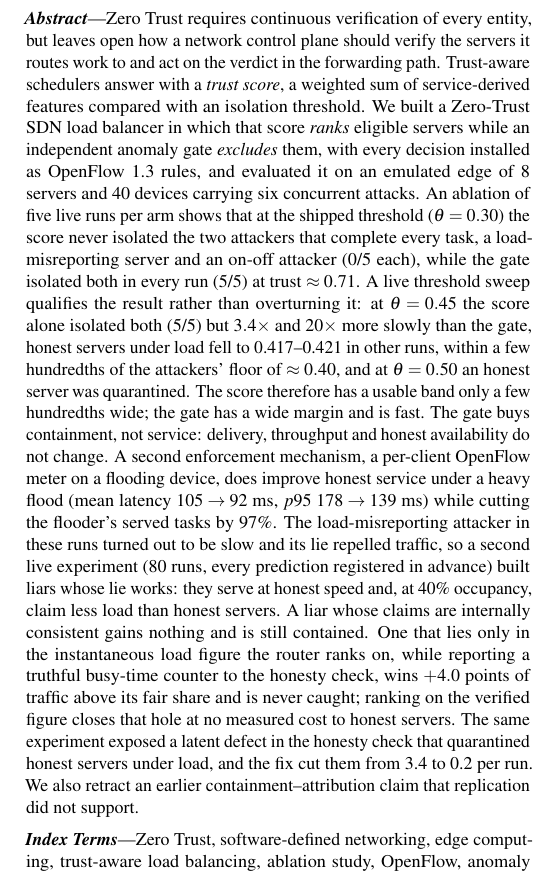
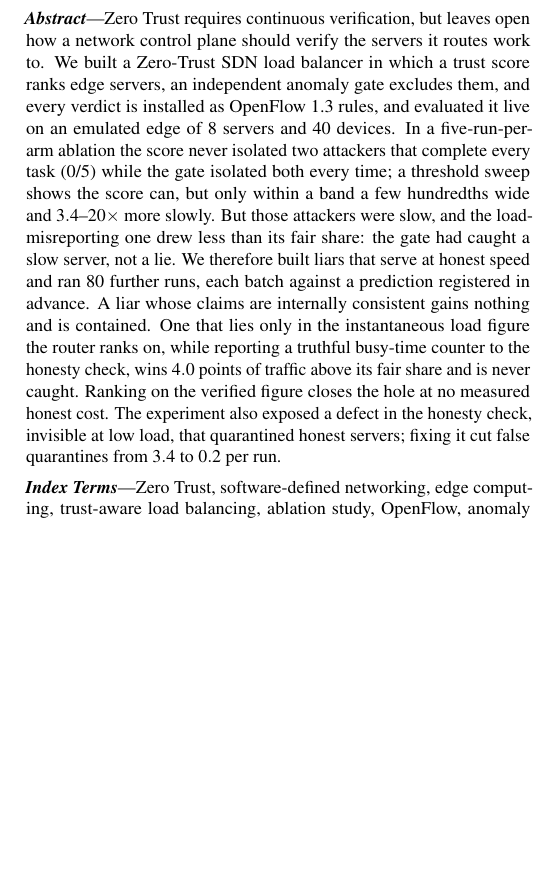
Before and after one commit to a5hx/Zero-Trust-Enabled-SDN-Architecture, a LaTeX paper (paper-draft/paper.tex): part of one column of page 1 of 14, cut so that both start at the same text, the shorter picture padded with empty space. Compiled offline with pdfLaTeX.

Commit message:
Paper revision 4: retitle around the liar experiment, 246-word abstract

```diff
--- a/paper-draft/paper.tex
+++ b/paper-draft/paper.tex
@@ -35,8 +35,8 @@
 % Visible marker for a number not yet measured. Must not survive to submission.
 \newcommand{\pending}[1]{\textbf{[PENDING: #1]}}
 
-\title{Trust Scores versus Anomaly Gates for Load-Misreporting Edge Servers:\\
-       A Live Ablation and Threshold Sweep of Zero-Trust Load Balancing}
+\title{What Catches a Lie That Works? Trust Scores, Anomaly Gates and\\
+       Load-Misreporting Servers in Zero-Trust Edge Load Balancing}
 
 \author{%
   K R Jeevan Raj, \quad Aravind Kumar M, \quad Arjun Krishnakumar, \quad
@@ -51,42 +51,26 @@
 \maketitle
 
 \begin{abstract}
-Zero Trust requires continuous verification of every entity, but leaves open
-how a network control plane should verify the servers it routes work to and
-act on the verdict in the forwarding path. Trust-aware schedulers answer with a
-\emph{trust score}, a weighted sum of service-derived features compared with an
-isolation threshold. We built a Zero-Trust SDN load balancer in which that score
-\emph{ranks} eligible servers while an independent anomaly gate \emph{excludes}
-them, with every decision installed as OpenFlow~1.3 rules, and evaluated it on
-an emulated edge of 8 servers and 40 devices carrying six concurrent attacks.
-An ablation of five live runs per arm shows that at the shipped threshold
-($\theta = 0.30$) the score never isolated the two attackers that complete
-every task, a load-misreporting server and an on-off attacker (0/5 each),
-while the gate isolated both in every run (5/5) at trust $\approx 0.71$. A live
-threshold sweep qualifies the result rather than overturning it: at
-$\theta = 0.45$ the score alone isolated both (5/5) but $3.4\times$ and
-$20\times$ more slowly than the gate, honest servers under load fell to
-0.417--0.421 in other runs, within a few hundredths of the attackers' floor of
-$\approx 0.40$, and at $\theta = 0.50$ an honest server was quarantined. The
-score therefore has a usable band only a few hundredths wide; the gate has a
-wide margin and is fast. The gate buys containment, not service: delivery,
-throughput and honest availability do not change. A second enforcement
-mechanism, a per-client OpenFlow meter on a flooding device, does improve honest
-service under a heavy flood (mean latency $105 \to 92$~ms, $p95$
-$178 \to 139$~ms) while cutting the flooder's served tasks by 97\%. The
-load-misreporting attacker in these runs turned out to be slow and its lie
-repelled traffic, so a second live experiment (80 runs, every prediction
-registered in advance) built liars whose lie works: they serve at honest speed
-and, at 40\% occupancy, claim less load than honest servers. A liar whose
-claims are internally consistent gains nothing and is still contained. One that
-lies only in the instantaneous load figure the router ranks on, while reporting
-a truthful busy-time counter to the honesty check, wins $+4.0$ points of
-traffic above its fair share and is never caught; ranking on the verified
-figure closes that hole at no measured cost to honest servers. The same
-experiment exposed a latent defect in the honesty check that quarantined honest
-servers under load, and the fix cut them from 3.4 to 0.2 per run. We also
-retract an earlier containment--attribution claim that replication did not
-support.
+Zero Trust requires continuous verification, but leaves open how a network
+control plane should verify the servers it routes work to. We built a
+Zero-Trust SDN load balancer in which a trust score ranks edge servers, an
+independent anomaly gate excludes them, and every verdict is installed as
+OpenFlow~1.3 rules, and evaluated it live on an emulated edge of 8 servers and
+40 devices. In a five-run-per-arm ablation the score never isolated two
+attackers that complete every task (0/5) while the gate isolated both every
+time; a threshold sweep shows the score can, but only within a band a few
+hundredths wide and $3.4$--$20\times$ more slowly. But those attackers were
+slow, and the load-misreporting one drew less than its fair share: the gate
+had caught a slow server, not a lie. We therefore built
+liars that serve at honest speed and ran 80 further runs, each batch against a
+prediction registered in advance. A liar whose claims are internally
+consistent gains nothing and is contained. One that lies only in the
+instantaneous load figure the router ranks on, while reporting a truthful
+busy-time counter to the honesty check, wins $4.0$ points of traffic above its
+fair share and is never caught. Ranking on the verified figure closes the hole
+at no measured honest cost. The experiment also exposed a defect in the
+honesty check, invisible at low load, that quarantined honest servers; fixing
+it cut false quarantines from $3.4$ to $0.2$ per run.
 \end{abstract}
 
 \keywords{Zero Trust, software-defined networking, edge computing, trust-aware
```
Also changed, not shown: paper-draft/CHECKLIST.md (+2 -2 lines), paper-draft/README.md, paper-draft/paper.pdf, paper-draft/paper.tex (2 more changed lines).
